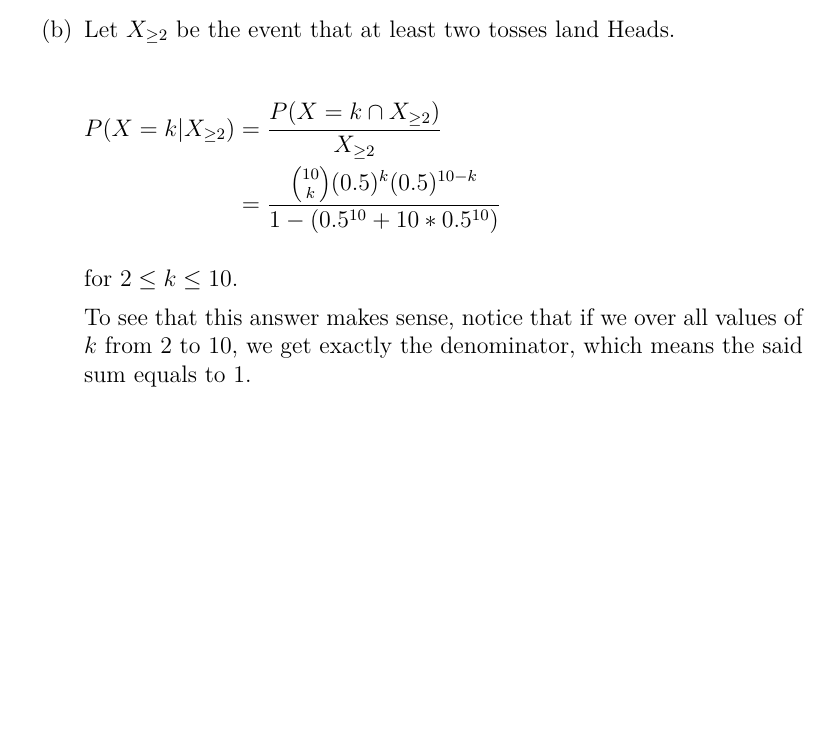
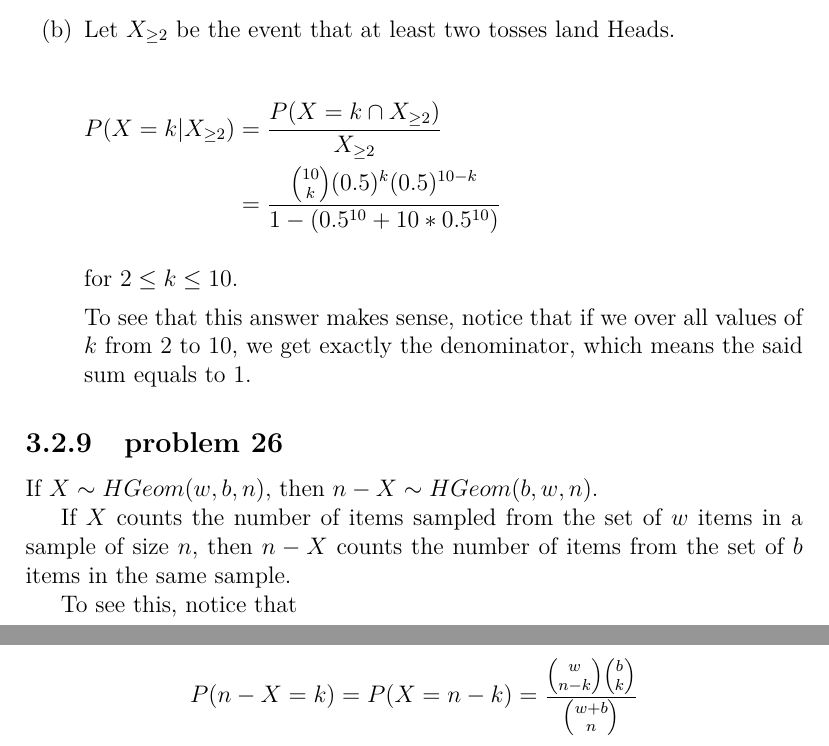
Before and after one commit to fifthist/Introduction-To-Probability-Blitzstein-Solutions, a LaTeX book (src/index.tex, which reads src/chapters/3/sections/named_distributions/index.tex, src/chapters/3/sections/named_distributions/problems/26.tex): part of page 61 of 61 before the commit and two parts of pages 61 and 62 of 62 after it, the two joined at a grey line, cut so that both start at the same text, the shorter picture padded with empty space. Compiled offline with pdfLaTeX.

Commit message:
Writeup problem 26 of chapter 3 section 2

```diff
--- a/src/chapters/3/sections/named_distributions/index.tex
+++ b/src/chapters/3/sections/named_distributions/index.tex
@@ -23,3 +23,6 @@
 
 \subsection{problem 24}
 \input{problems/24}
+
+\subsection{problem 26}
+\input{problems/26}
--- /dev/null
+++ b/src/chapters/3/sections/named_distributions/problems/26.tex
@@ -0,0 +1,10 @@
+If $X \sim HGeom(w, b, n)$, then $n - X \sim HGeom(b, w, n)$.
+
+If $X$ counts the number of items sampled from the set of $w$ items in a
+sample of size $n$, then $n - X$ counts the number of items from the set of $b$
+items in the same sample.
+
+To see this, notice that
+
+$$P(n - X = k) = P(X = n - k) = \frac{\binom{w}{n-k}\binom{b}{k}}{\binom{w+b}
+{n}}$$
```
